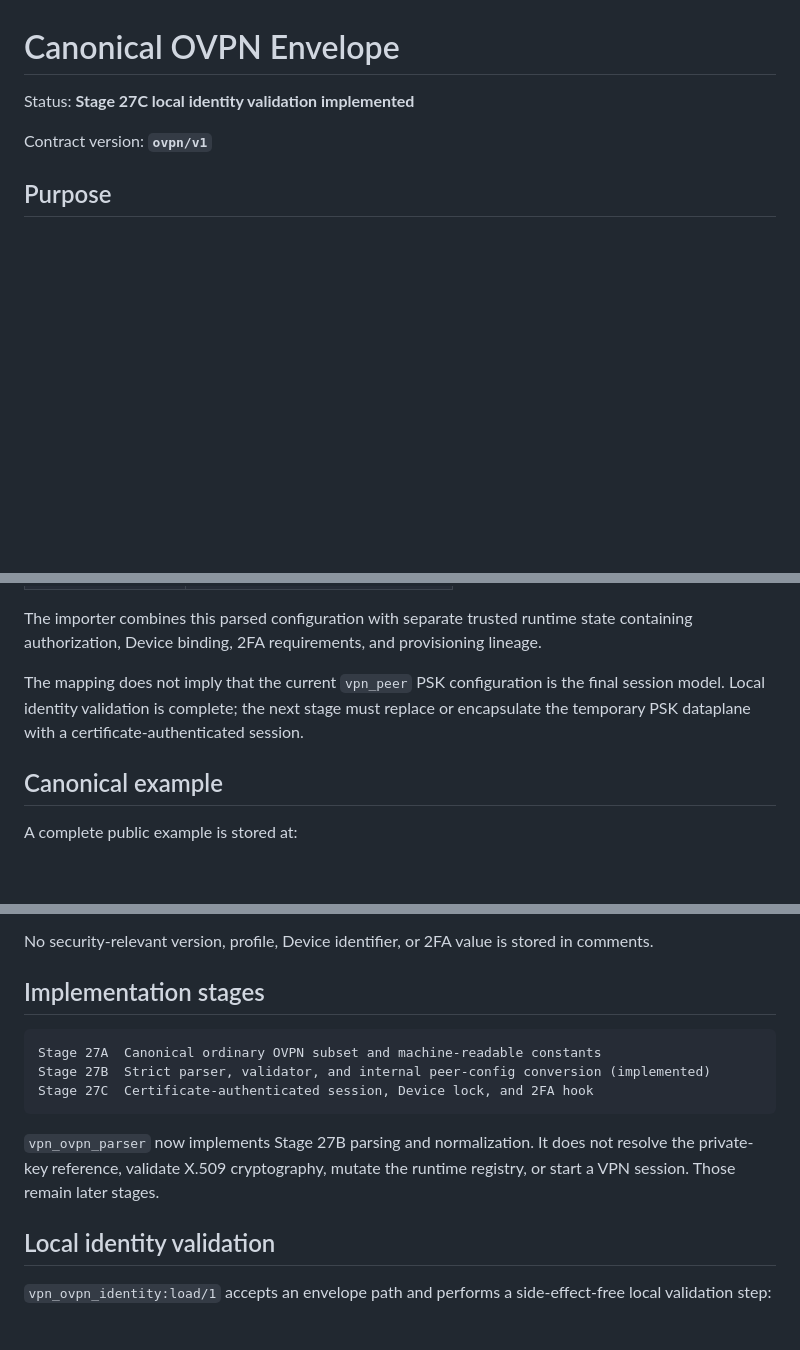
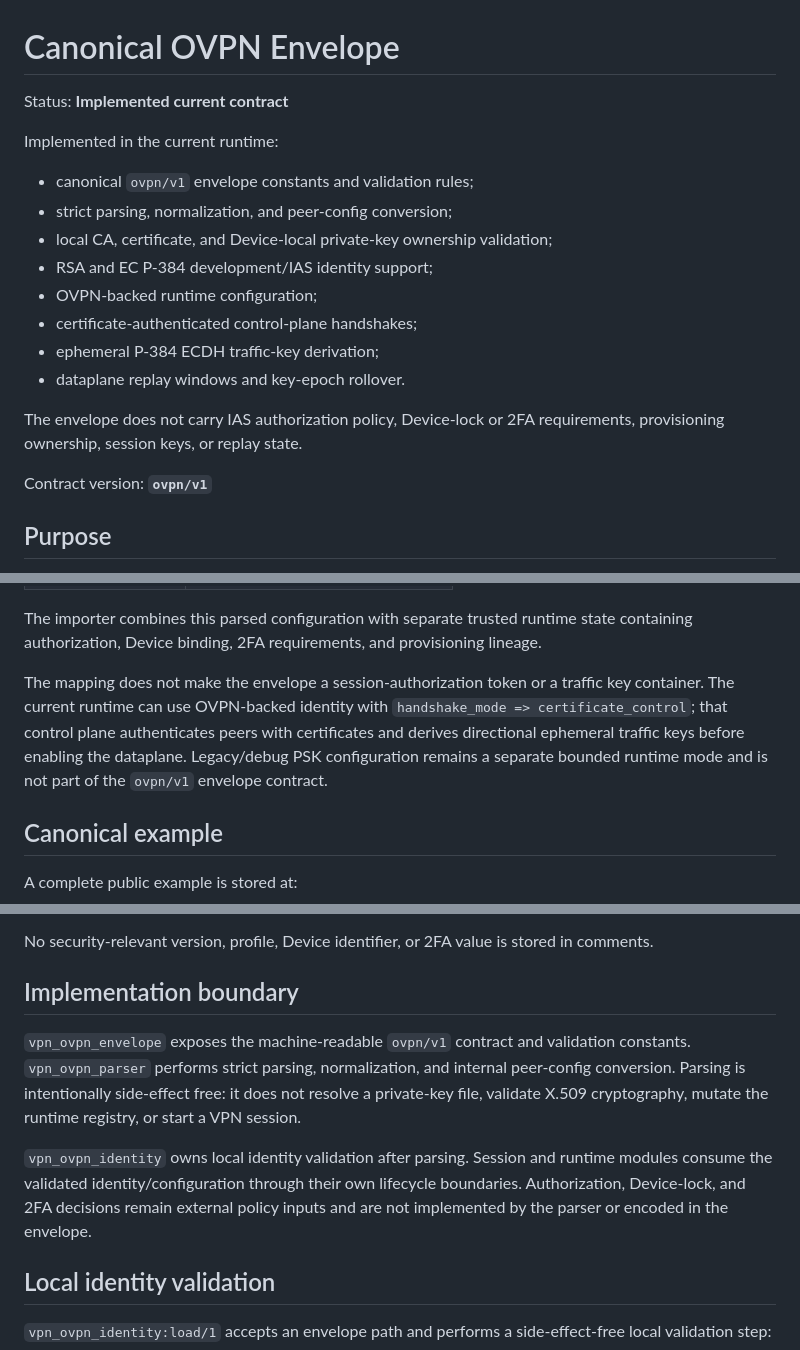
Before and after one commit to zencrypted/vpn, a Markdown page: docs/OVPN-ENVELOPE.md, 3 parts joined by grey strips. GitHub-like rendering; blank space fills up the shorter version.

Commit message:
OVPN envelope contract was currentized

````diff
--- a/docs/OVPN-ENVELOPE.md
+++ b/docs/OVPN-ENVELOPE.md
@@ -1,6 +1,20 @@
 # Canonical OVPN Envelope
 
-Status: **Stage 27C local identity validation implemented**
+Status: **Implemented current contract**
+
+Implemented in the current runtime:
+
+- canonical `ovpn/v1` envelope constants and validation rules;
+- strict parsing, normalization, and peer-config conversion;
+- local CA, certificate, and Device-local private-key ownership validation;
+- RSA and EC P-384 development/IAS identity support;
+- OVPN-backed runtime configuration;
+- certificate-authenticated control-plane handshakes;
+- ephemeral P-384 ECDH traffic-key derivation;
+- dataplane replay windows and key-epoch rollover.
+
+The envelope does not carry IAS authorization policy, Device-lock or 2FA
+requirements, provisioning ownership, session keys, or replay state.
 
 Contract version: **`ovpn/v1`**
 
@@ -208,10 +222,12 @@ The importer combines this parsed configuration with separate trusted runtime
 state containing authorization, Device binding, 2FA requirements, and
 provisioning lineage.
 
-The mapping does not imply that the current `vpn_peer` PSK configuration is the
-final session model. Local identity validation is complete; the next stage must
-replace or encapsulate the temporary PSK dataplane with a certificate-authenticated
-session.
+The mapping does not make the envelope a session-authorization token or a traffic
+key container. The current runtime can use OVPN-backed identity with
+`handshake_mode => certificate_control`; that control plane authenticates peers
+with certificates and derives directional ephemeral traffic keys before enabling
+the dataplane. Legacy/debug PSK configuration remains a separate bounded runtime
+mode and is not part of the `ovpn/v1` envelope contract.
 
 ## Canonical example
 
@@ -276,17 +292,19 @@ documentation, together with explicit producer/consumer coordination.
 No security-relevant version, profile, Device identifier, or 2FA value is stored
 in comments.
 
-## Implementation stages
+## Implementation boundary
 
-```text
-Stage 27A  Canonical ordinary OVPN subset and machine-readable constants
-Stage 27B  Strict parser, validator, and internal peer-config conversion (implemented)
-Stage 27C  Certificate-authenticated session, Device lock, and 2FA hook
-```
+`vpn_ovpn_envelope` exposes the machine-readable `ovpn/v1` contract and
+validation constants. `vpn_ovpn_parser` performs strict parsing, normalization,
+and internal peer-config conversion. Parsing is intentionally side-effect free:
+it does not resolve a private-key file, validate X.509 cryptography, mutate the
+runtime registry, or start a VPN session.
 
-`vpn_ovpn_parser` now implements Stage 27B parsing and normalization. It does
-not resolve the private-key reference, validate X.509 cryptography, mutate the
-runtime registry, or start a VPN session. Those remain later stages.
+`vpn_ovpn_identity` owns local identity validation after parsing. Session and
+runtime modules consume the validated identity/configuration through their own
+lifecycle boundaries. Authorization, Device-lock, and 2FA decisions remain
+external policy inputs and are not implemented by the parser or encoded in the
+envelope.
 
 ## Local identity validation
 
````
